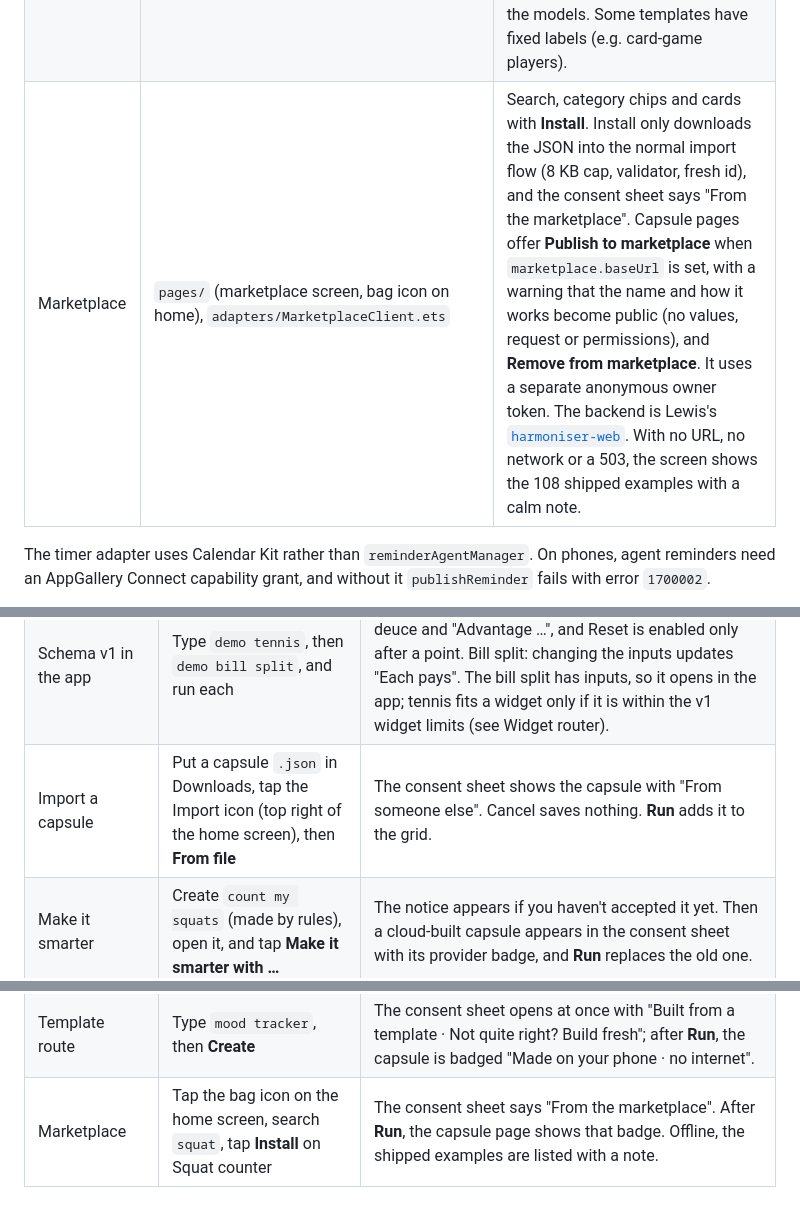
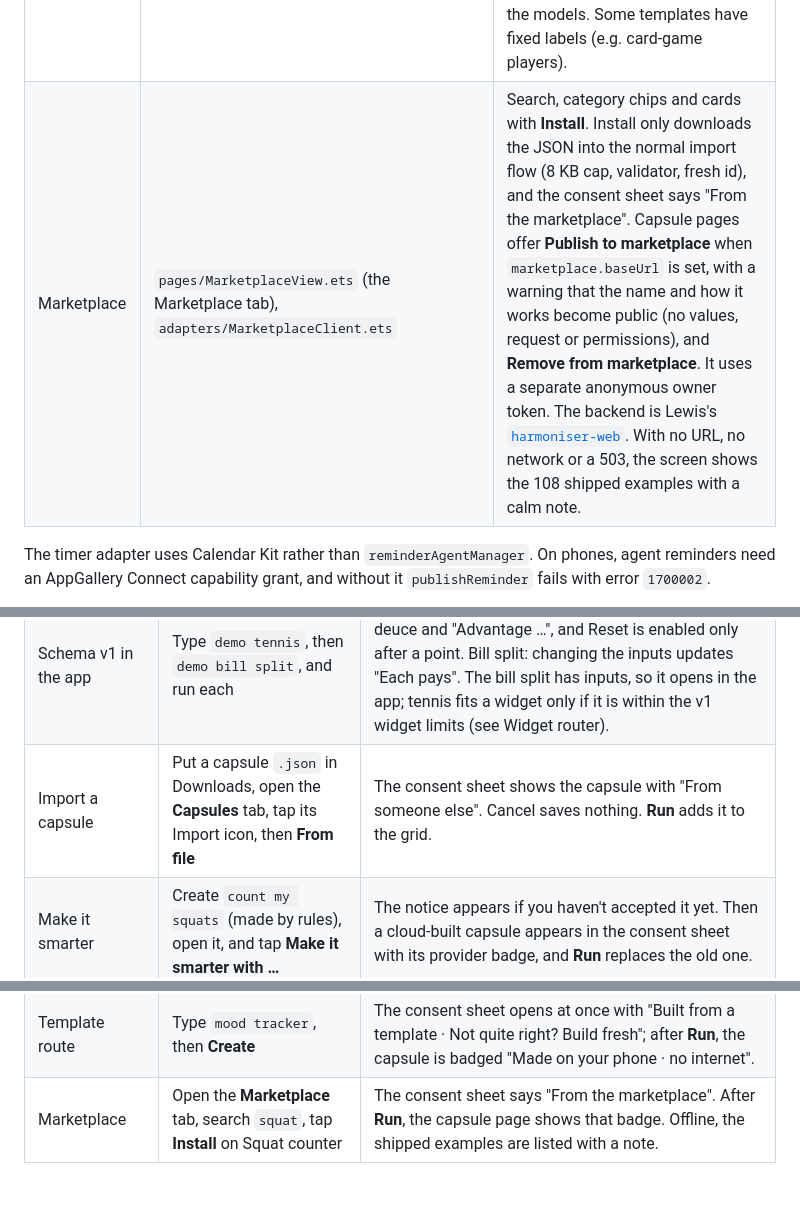
Before and after one commit to Akshaz7/capsules-harmonyos, a Markdown page: README.md, 3 parts joined by grey strips. Rendered like a GitHub page.

Commit message:
docs: bottom tab bar (UI-2): Marketplace and import moved to tabs, log on capsule pages
Co-Authored-By: Claude Opus 5.5 <noreply@anthropic.com>

```diff
--- a/README.md
+++ b/README.md
@@ -75,7 +76,7 @@ Green boxes are built. The dashed grey box is planned and not yet in the code. I
 | Share target (receiving) | `entryability/EntryAbility.ets`, `pages/ShareLaunch.ets`, `module.json5` (`ohos.want.action.sendData` for text, links and images) | Harmoniser appears in the system share panel. Shared text or a link becomes the request and goes through the normal create flow, with the cloud notice and consent sheet before anything is saved. Shared images only show a toast until the vision path lands. |
 | Shared text to capsule | `core/SharedText.ets`, `generateCapsuleFromSharedText` | Without a model: recipes become one timer per timed step, chats with amounts become a live v1 bill split, workouts become a checklist plus timers, and lists become a checklist. Other text goes to the cloud as a quoted request under the usual policy. Text over 2,000 characters is rejected. |
 | Template library | `core/templates/` (`TemplateLibrary`, `CoreTemplates`, `SlotFill`, `RequestCache`), `rawfile/templates/library.json`, `scripts/seed-capsules/` | 108 English templates, each passing the validator, and every button pressed through the v1 interpreter. They were generated with Claude by `seed.mjs` and checked with the app's own validator. A keyword, tag and synonym matcher picks a template after the rules, and slots (numbers, names, items) are filled by rule. Unclear slots go to the on-device model, which keeps only grounded values. A match is made entirely on the phone: origin `template`, badge "Made on your phone · no internet". Matching was tuned on about 60 hand-written requests; generic words and nonsense fall through to the models. Some templates have fixed labels (e.g. card-game players). |
-| Marketplace | `pages/` (marketplace screen, bag icon on home), `adapters/MarketplaceClient.ets` | Search, category chips and cards with **Install**. Install only downloads the JSON into the normal import flow (8 KB cap, validator, fresh id), and the consent sheet says "From the marketplace". Capsule pages offer **Publish to marketplace** when `marketplace.baseUrl` is set, with a warning that the name and how it works become public (no values, request or permissions), and **Remove from marketplace**. It uses a separate anonymous owner token. The backend is Lewis's [`harmoniser-web`](https://github.com/SimpsonLWH/harmoniser-web). With no URL, no network or a 503, the screen shows the 108 shipped examples with a calm note. |
+| Marketplace | `pages/MarketplaceView.ets` (the Marketplace tab), `adapters/MarketplaceClient.ets` | Search, category chips and cards with **Install**. Install only downloads the JSON into the normal import flow (8 KB cap, validator, fresh id), and the consent sheet says "From the marketplace". Capsule pages offer **Publish to marketplace** when `marketplace.baseUrl` is set, with a warning that the name and how it works become public (no values, request or permissions), and **Remove from marketplace**. It uses a separate anonymous owner token. The backend is Lewis's [`harmoniser-web`](https://github.com/SimpsonLWH/harmoniser-web). With no URL, no network or a 503, the screen shows the 108 shipped examples with a calm note. |
 
 The timer adapter uses Calendar Kit rather than `reminderAgentManager`. On phones, agent reminders need an AppGallery Connect capability grant, and without it `publishReminder` fails with error `1700002`.
 
@@ -282,7 +283,7 @@ AI-assisted development is recorded in [`AI_WORKFLOW.md`](AI_WORKFLOW.md).
 | On-device generation | With the model installed, type a simple request no rule understands, e.g. `track pages I read`, then tap **Create** | When it succeeds, the card shows "Made on-device". This hasn't been demonstrated through the UI yet. It got 9/15 correct on the eval. Requests it can't build show the friendly message instead. |
 | Cloud provider comparison | Put one or more keys in the root `config.local.json`, then run `node scripts/eval-providers.mjs` | Valid/correct counts per provider out of 15 |
 | Schema v1 in the app | Type `demo tennis`, then `demo bill split`, and run each | Tennis: tapping a player's point goes 15/30/40, then deuce and "Advantage …", and Reset is enabled only after a point. Bill split: changing the inputs updates "Each pays". The bill split has inputs, so it opens in the app; tennis fits a widget only if it is within the v1 widget limits (see Widget router). |
-| Import a capsule | Put a capsule `.json` in Downloads, tap the Import icon (top right of the home screen), then **From file** | The consent sheet shows the capsule with "From someone else". Cancel saves nothing. **Run** adds it to the grid. |
+| Import a capsule | Put a capsule `.json` in Downloads, open the **Capsules** tab, tap its Import icon, then **From file** | The consent sheet shows the capsule with "From someone else". Cancel saves nothing. **Run** adds it to the grid. |
 | Make it smarter | Create `count my squats` (made by rules), open it, and tap **Make it smarter with …** | The notice appears if you haven't accepted it yet. Then a cloud-built capsule appears in the consent sheet with its provider badge, and **Run** replaces the old one. |
 | Change it | Create `tea 4 min`, open it, type `make it 1 minute` in **Change it…**, then **Apply**; then **Undo last change** | Before Apply, the summary shows the change (`<timer>: 4 min → 1 min`); after Apply the timer is 1 min; Undo brings back 4 min |
 | Live goal (rules, v1; **not yet verified on the emulator**) | Create `water 8 glasses` | "Made by rules". It shows "0 / 8 · 8 to go", +1 counts up, and it reaches "Goal reached!". Small v1 goal counters like this one can also go on a widget, shown as a progress ring. |
@@ -294,4 +295,4 @@ AI-assisted development is recorded in [`AI_WORKFLOW.md`](AI_WORKFLOW.md).
 | Pomodoro | Create `pomodoro`, run it, tap **Start focus**, then **Start break** | Starting the break stops the focus timer, and the reverse |
 | Daily trigger (app open) | Import a capsule with a `time` trigger a minute from now, run it, and keep the app open | Within about 30 s of that time, the trigger's steps run and the "Runs by itself" card records it. **Run now** runs it at once. |
 | Template route | Type `mood tracker`, then **Create** | The consent sheet opens at once with "Built from a template · Not quite right? Build fresh"; after **Run**, the capsule is badged "Made on your phone · no internet". |
-| Marketplace | Tap the bag icon on the home screen, search `squat`, tap **Install** on Squat counter | The consent sheet says "From the marketplace". After **Run**, the capsule page shows that badge. Offline, the shipped examples are listed with a note. |
+| Marketplace | Open the **Marketplace** tab, search `squat`, tap **Install** on Squat counter | The consent sheet says "From the marketplace". After **Run**, the capsule page shows that badge. Offline, the shipped examples are listed with a note. |
```
Also changed, not shown: other parts of README.md (+2 -1 lines), docs/DEMO_SCRIPT.md (+1 -1 lines).
